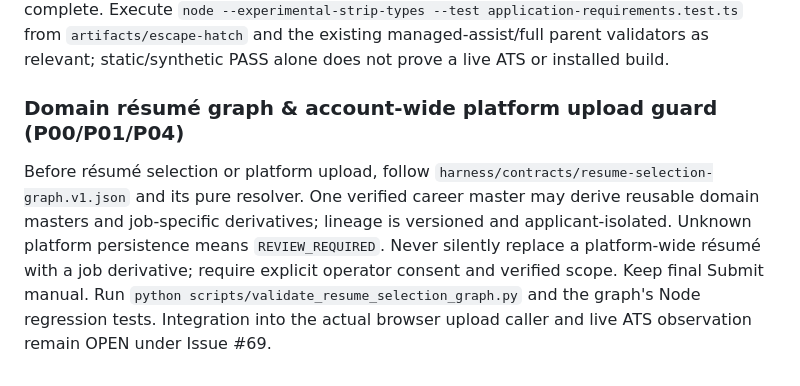
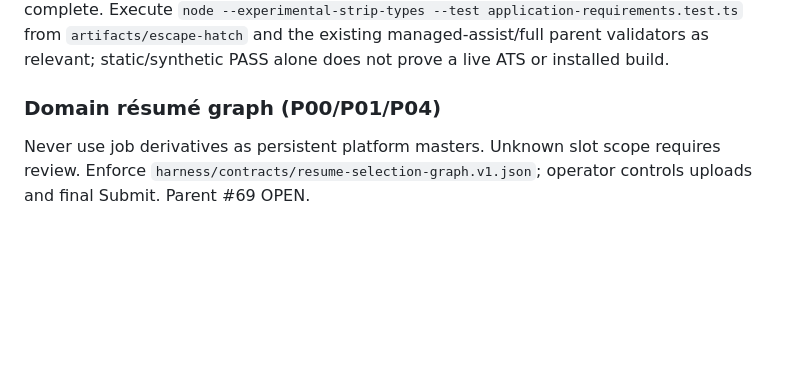
Before and after one commit to EndeavorEverlasting/EscapeHatch, a Markdown page: AGENTS.md, the part around the change. Drawn GitHub-style; blank space fills up the shorter version.

Commit message:
fix(context): concise governance routing while keeping full résumé graph contract

```diff
--- a/AGENTS.md
+++ b/AGENTS.md
@@ -167,6 +167,5 @@ For any application-form fill, verification, browser agent, or prompt handoff, i
 Resume an existing real application and hydrate previously approved answers from the user's PRIVATE canonical workspace and current opportunity overlay before asking or guessing. A recent explicit user correction outranks older derivatives or defaults; persist future corrections through existing answer-memory owner (not a second store). Do not hardcode private applicant values or link private answer documents into public repository history. After each fill and every conditional reveal, re-inspect required fields; report exact unresolved field names and `REVIEW_REQUIRED` until safe checks and protected handoff are complete. Execute `node --experimental-strip-types --test application-requirements.test.ts` from `artifacts/escape-hatch` and the existing managed-assist/full parent validators as relevant; static/synthetic PASS alone does not prove a live ATS or installed build.
 
 
-### Domain résumé graph & account-wide platform upload guard (P00/P01/P04)
-
-Before résumé selection or platform upload, follow `harness/contracts/resume-selection-graph.v1.json` and its pure resolver. One verified career master may derive reusable domain masters and job-specific derivatives; lineage is versioned and applicant-isolated. Unknown platform persistence means `REVIEW_REQUIRED`. Never silently replace a platform-wide résumé with a job derivative; require explicit operator consent and verified scope. Keep final Submit manual. Run `python scripts/validate_resume_selection_graph.py` and the graph's Node regression tests. Integration into the actual browser upload caller and live ATS observation remain OPEN under Issue #69.
+### Domain résumé graph (P00/P01/P04)
+Never use job derivatives as persistent platform masters. Unknown slot scope requires review. Enforce `harness/contracts/resume-selection-graph.v1.json`; operator controls uploads and final Submit. Parent #69 OPEN.
```
